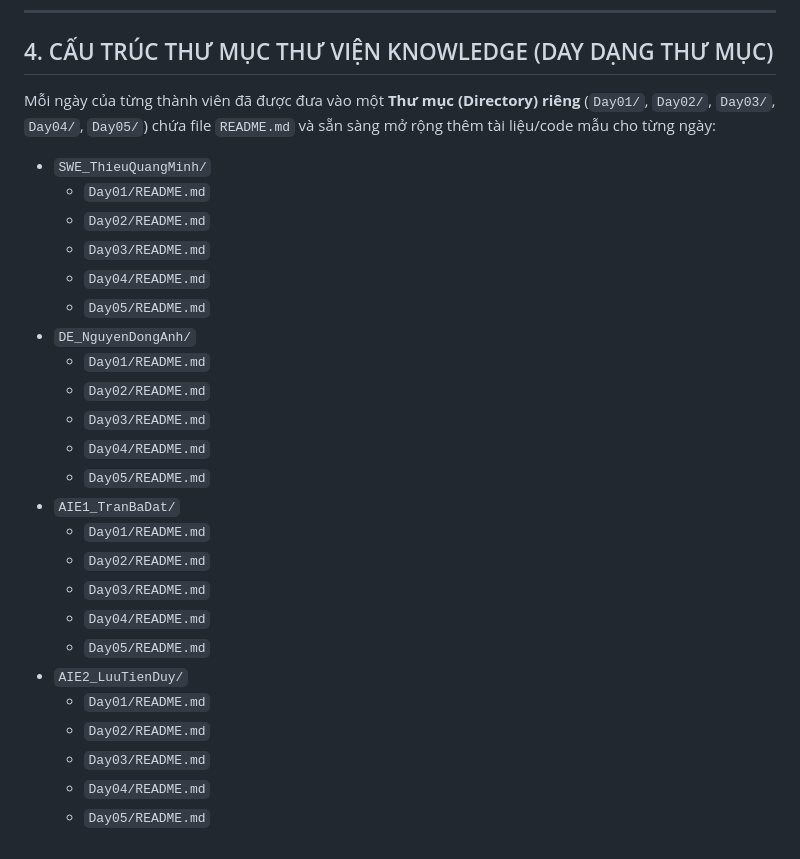
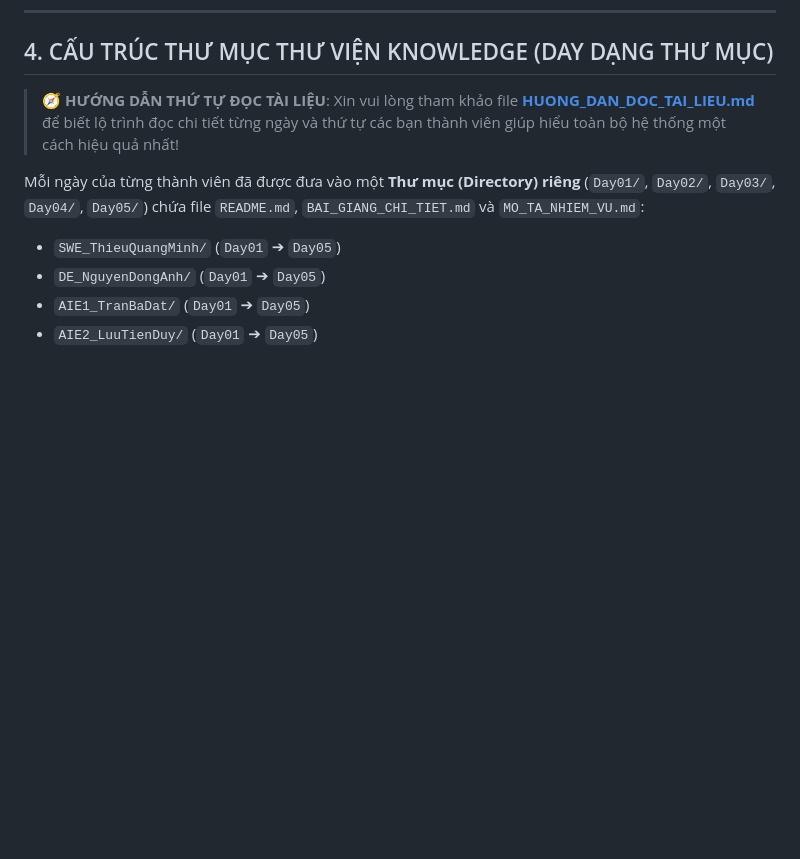
Before and after one commit to Dozyboy/VSF, a Markdown page: docs/Knowledge/OVERVIEW_WORKFLOW.md, the part around the change. Rendered like a GitHub page; blank space fills up the shorter version.

Commit message:
Update file tai lieu

```diff
--- a/docs/Knowledge/OVERVIEW_WORKFLOW.md
+++ b/docs/Knowledge/OVERVIEW_WORKFLOW.md
@@ -44,29 +44,11 @@ graph TD
 ---
 
 ## 4. CẤU TRÚC THƯ MỤC THƯ VIỆN KNOWLEDGE (DAY DẠNG THƯ MỤC)
-Mỗi ngày của từng thành viên đã được đưa vào một **Thư mục (Directory) riêng** (`Day01/`, `Day02/`, `Day03/`, `Day04/`, `Day05/`) chứa file `README.md` và sẵn sàng mở rộng thêm tài liệu/code mẫu cho từng ngày:
+> 🧭 **HƯỚNG DẪN THỨ TỰ ĐỌC TÀI LIỆU**: Xin vui lòng tham khảo file [**HUONG_DAN_DOC_TAI_LIEU.md**](file:///c:/Users/thuym/Desktop/Today/VSF/docs/Knowledge/HUONG_DAN_DOC_TAI_LIEU.md) để biết lộ trình đọc chi tiết từng ngày và thứ tự các bạn thành viên giúp hiểu toàn bộ hệ thống một cách hiệu quả nhất!
 
-- `SWE_ThieuQuangMinh/`
-  - `Day01/README.md`
-  - `Day02/README.md`
-  - `Day03/README.md`
-  - `Day04/README.md`
-  - `Day05/README.md`
-- `DE_NguyenDongAnh/`
-  - `Day01/README.md`
-  - `Day02/README.md`
-  - `Day03/README.md`
-  - `Day04/README.md`
-  - `Day05/README.md`
-- `AIE1_TranBaDat/`
-  - `Day01/README.md`
-  - `Day02/README.md`
-  - `Day03/README.md`
-  - `Day04/README.md`
-  - `Day05/README.md`
-- `AIE2_LuuTienDuy/`
-  - `Day01/README.md`
-  - `Day02/README.md`
-  - `Day03/README.md`
-  - `Day04/README.md`
-  - `Day05/README.md`
+Mỗi ngày của từng thành viên đã được đưa vào một **Thư mục (Directory) riêng** (`Day01/`, `Day02/`, `Day03/`, `Day04/`, `Day05/`) chứa file `README.md`, `BAI_GIANG_CHI_TIET.md` và `MO_TA_NHIEM_VU.md`:
+
+- `SWE_ThieuQuangMinh/` (`Day01` ➔ `Day05`)
+- `DE_NguyenDongAnh/` (`Day01` ➔ `Day05`)
+- `AIE1_TranBaDat/` (`Day01` ➔ `Day05`)
+- `AIE2_LuuTienDuy/` (`Day01` ➔ `Day05`)
```
Also changed, not shown: docs/Knowledge/HUONG_DAN_DOC_TAI_LIEU.md (added, +122 -0 lines).
